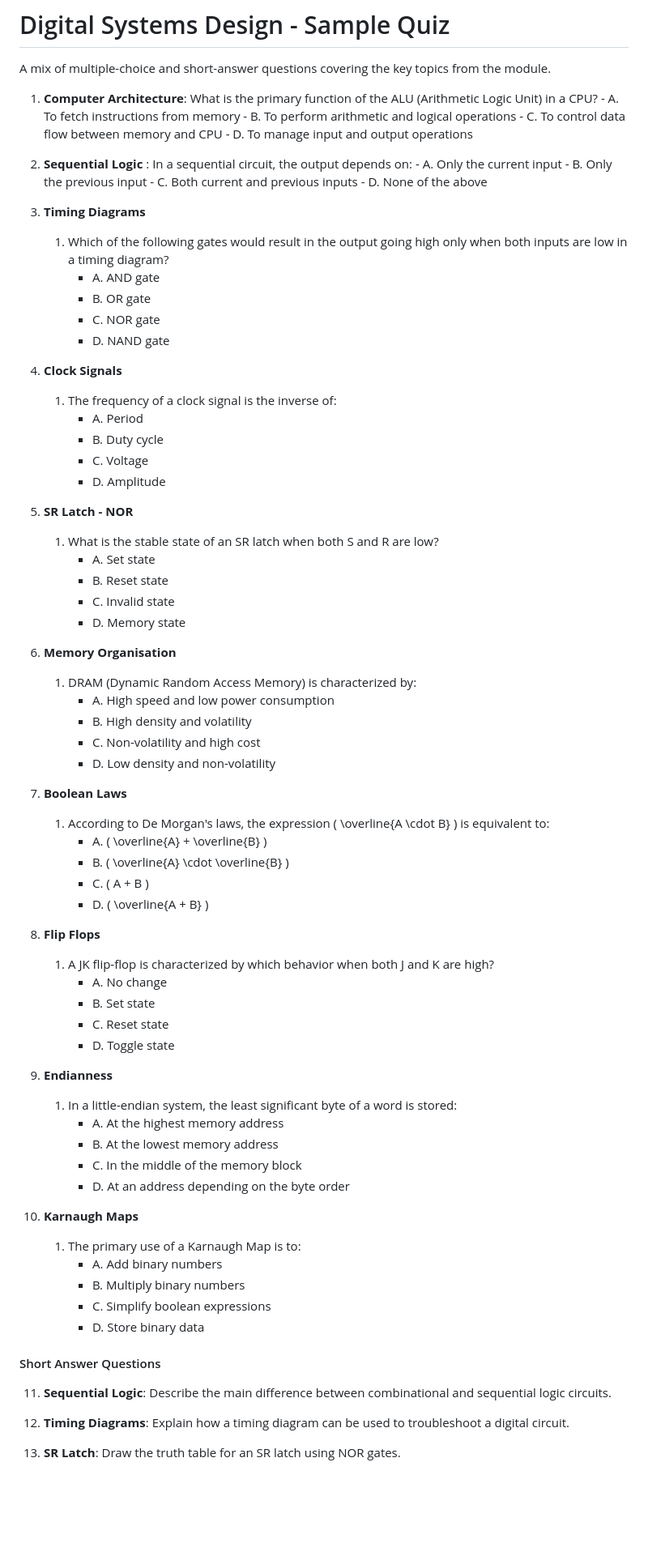
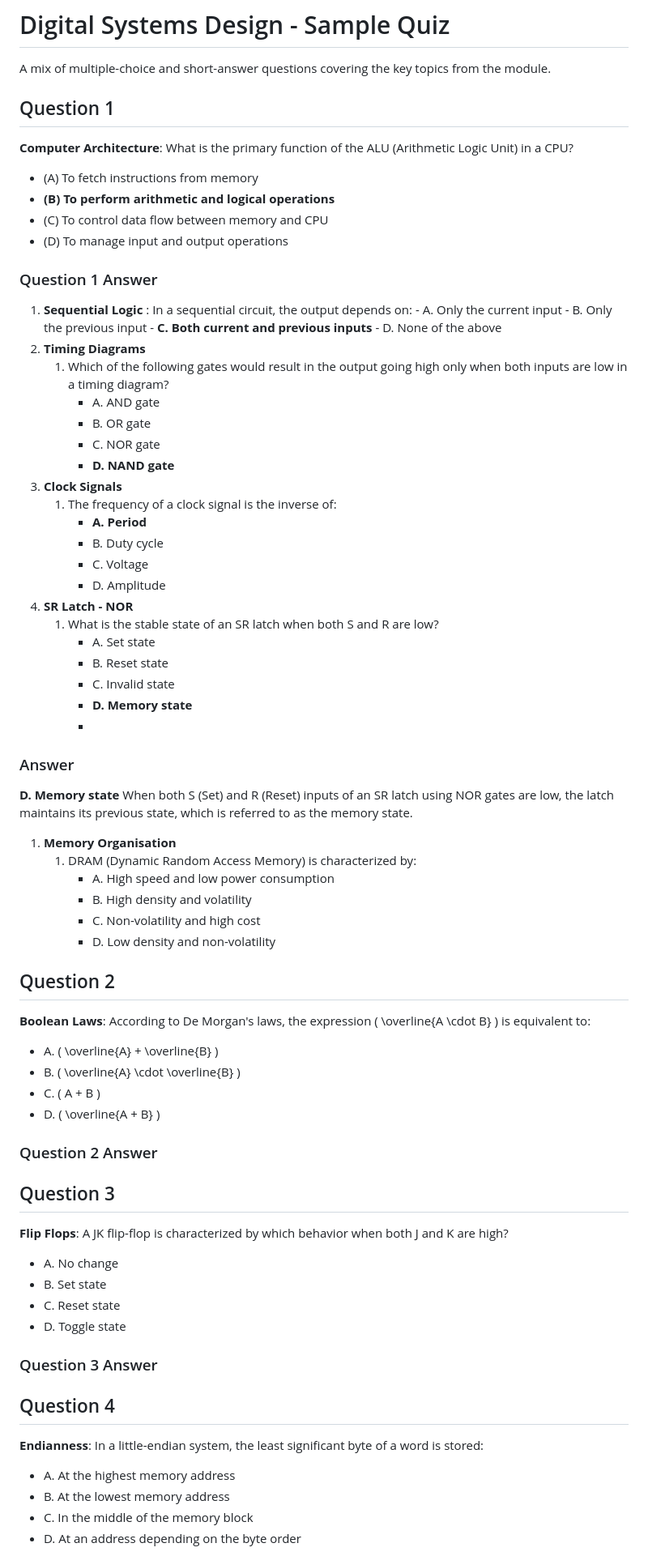
Before and after one commit to marcocrowe/learn-computer-organization, a Markdown page: quiz.md, the part around one of its changes. Shown at 81% size. GitHub-like rendering; blank space fills up the shorter version.

```diff
--- a/quiz.md
+++ b/quiz.md
@@ -3,73 +3,76 @@
 
 A mix of multiple-choice and short-answer questions covering the key topics from the module.
 
-1. **Computer Architecture**: What is the primary function of the ALU (Arithmetic Logic Unit) in a CPU?
-        - A. To fetch instructions from memory
-        - B. To perform arithmetic and logical operations
-        - C. To control data flow between memory and CPU
-        - D. To manage input and output operations
+## Question 1
+
+**Computer Architecture**: What is the primary function of the ALU (Arithmetic Logic Unit) in a CPU?
+
+- (A) To fetch instructions from memory
+- **(B) To perform arithmetic and logical operations**
+- (C) To control data flow between memory and CPU
+- (D) To manage input and output operations
+
+### Question 1 Answer
+
+
 1. **Sequential Logic** : In a sequential circuit, the output depends on:
         - A. Only the current input
         - B. Only the previous input
-        - C. Both current and previous inputs
+        - **C. Both current and previous inputs**
         - D. None of the above
-1. **Timing Diagrams**
+2. **Timing Diagrams**
     1. Which of the following gates would result in the output going high only when both inputs are low in a timing diagram?
         - A. AND gate
         - B. OR gate
         - C. NOR gate
-        - D. NAND gate
-2. **Clock Signals**
+        - **D. NAND gate**
+3. **Clock Signals**
     1. The frequency of a clock signal is the inverse of:
-        - A. Period
+        - **A. Period**
         - B. Duty cycle
         - C. Voltage
         - D. Amplitude
-3. **SR Latch - NOR**
+4. **SR Latch - NOR**
     1. What is the stable state of an SR latch when both S and R are low?
         - A. Set state
         - B. Reset state
         - C. Invalid state
-        - D. Memory state
-4. **Memory Organisation**
+        - **D. Memory state**
+        -
+  ### Answer
+  **D. Memory state**
+   When both S (Set) and R (Reset) inputs of an SR latch using NOR gates are low, the latch maintains its previous state, which is referred to as the memory state.
+1. **Memory Organisation**
     1. DRAM (Dynamic Random Access Memory) is characterized by:
         - A. High speed and low power consumption
         - B. High density and volatility
         - C. Non-volatility and high cost
         - D. Low density and non-volatility
-5. **Boolean Laws**
-    1. According to De Morgan's laws, the expression \( \overline{A \cdot B} \) is equivalent to:
-        - A. \( \overline{A} + \overline{B} \)
-        - B. \( \overline{A} \cdot \overline{B} \)
-        - C. \( A + B \)
-        - D. \( \overline{A + B} \)
+## Question 2
 
-6. **Flip Flops**
-    1. A JK flip-flop is characterized by which behavior when both J and K are high?
-        - A. No change
-        - B. Set state
-        - C. Reset state
-        - D. Toggle state
+**Boolean Laws**: According to De Morgan's laws, the expression \( \overline{A \cdot B} \) is equivalent to:
+- A. \( \overline{A} + \overline{B} \)
+- B. \( \overline{A} \cdot \overline{B} \)
+- C. \( A + B \)
+- D. \( \overline{A + B} \)
 
-7. **Endianness**
-    1. In a little-endian system, the least significant byte of a word is stored:
-        - A. At the highest memory address
-        - B. At the lowest memory address
-        - C. In the middle of the memory block
-        - D. At an address depending on the byte order
+### Question 2 Answer
 
-8.  **Karnaugh Maps**
-    1.  The primary use of a Karnaugh Map is to:
-        - A. Add binary numbers
-        - B. Multiply binary numbers
-        - C. Simplify boolean expressions
-        - D. Store binary data
+## Question 3
 
-#### Short Answer Questions
+**Flip Flops**: A JK flip-flop is characterized by which behavior when both J and K are high?
+- A. No change
+- B. Set state
+- C. Reset state
+- D. Toggle state
 
-11. **Sequential Logic**: Describe the main difference between combinational and sequential logic circuits.
+### Question 3 Answer
 
-12. **Timing Diagrams**: Explain how a timing diagram can be used to troubleshoot a digital circuit.
+## Question 4
 
-13. **SR Latch**: Draw the truth table for an SR latch using NOR gates.
+**Endianness**: In a little-endian system, the least significant byte of a word is stored:
+- A. At the highest memory address
+- B. At the lowest memory address
+- C. In the middle of the memory block
+- D. At an address depending on the byte order
 
```
Also changed, not shown: other parts of quiz.md (+214 -38 lines).
